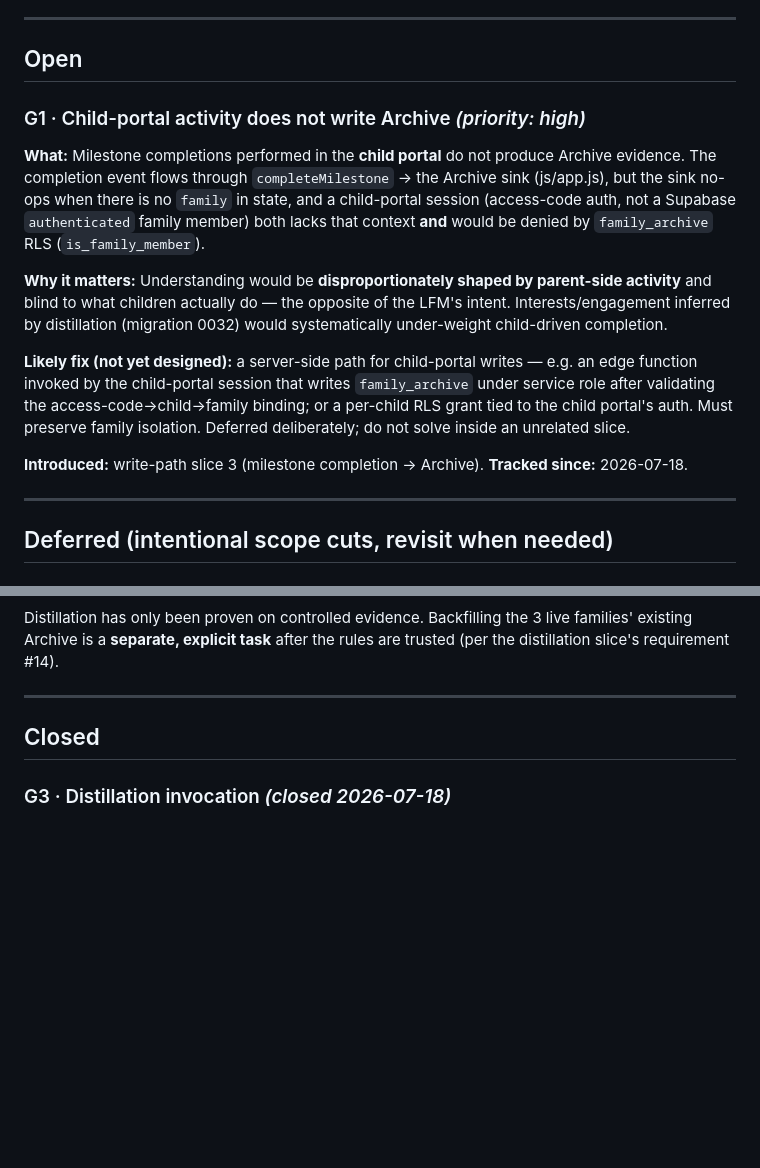
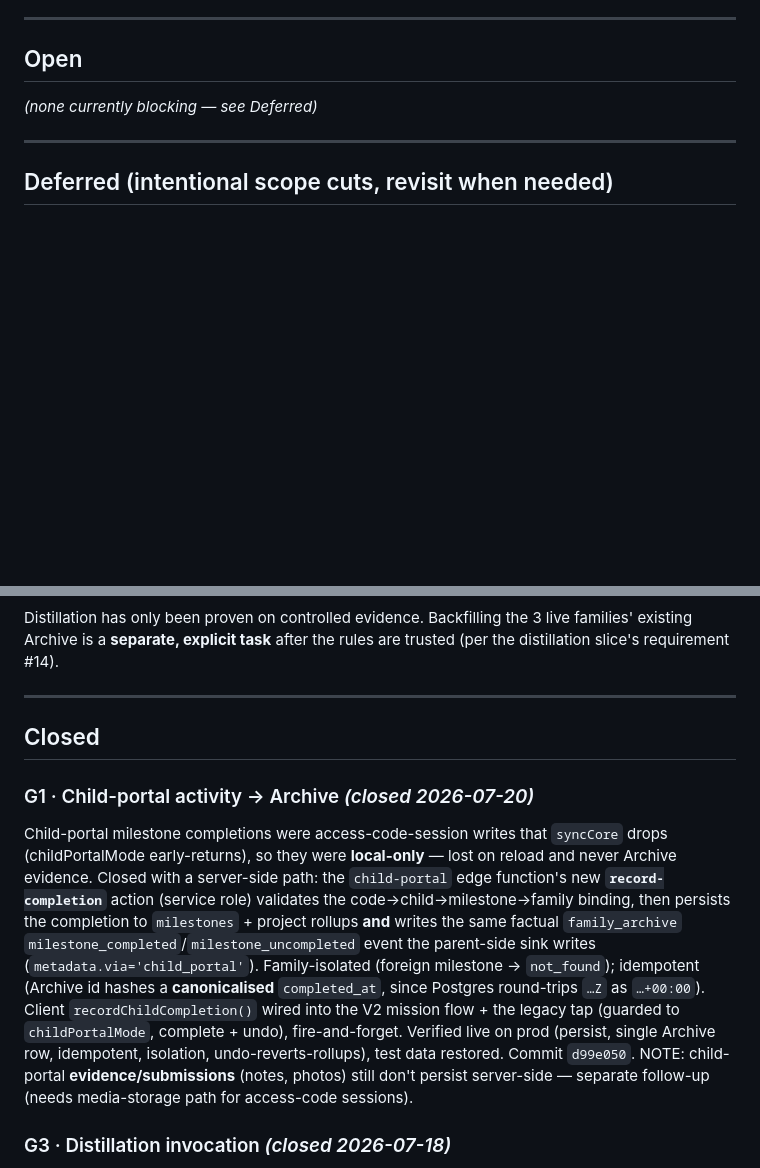
Before and after one commit to kristenveronica/north-star, a Markdown page: docs/lfm-implementation-gaps.md, 2 parts joined by grey strips. GitHub-like rendering; blank space fills up the shorter version.

Commit message:
docs: mark LFM gap G1 (child-portal → Archive) closed
Co-Authored-By: Claude Opus 4.8 (1M context) <noreply@anthropic.com>

```diff
--- a/docs/lfm-implementation-gaps.md
+++ b/docs/lfm-implementation-gaps.md
@@ -6,14 +6,7 @@
 
 ## Open
 
-### G1 · Child-portal activity does not write Archive *(priority: high)*
-**What:** Milestone completions performed in the **child portal** do not produce Archive evidence. The completion event flows through `completeMilestone` → the Archive sink (js/app.js), but the sink no-ops when there is no `family` in state, and a child-portal session (access-code auth, not a Supabase `authenticated` family member) both lacks that context **and** would be denied by `family_archive` RLS (`is_family_member`).
-
-**Why it matters:** Understanding would be **disproportionately shaped by parent-side activity** and blind to what children actually do — the opposite of the LFM's intent. Interests/engagement inferred by distillation (migration 0032) would systematically under-weight child-driven completion.
-
-**Likely fix (not yet designed):** a server-side path for child-portal writes — e.g. an edge function invoked by the child-portal session that writes `family_archive` under service role after validating the access-code→child→family binding; or a per-child RLS grant tied to the child portal's auth. Must preserve family isolation. Deferred deliberately; do not solve inside an unrelated slice.
-
-**Introduced:** write-path slice 3 (milestone completion → Archive). **Tracked since:** 2026-07-18.
+*(none currently blocking — see Deferred)*
 
 ---
 
@@ -53,5 +46,8 @@ Distillation has only been proven on controlled evidence. Backfilling the 3 live
 
 ## Closed
 
+### G1 · Child-portal activity → Archive *(closed 2026-07-20)*
+Child-portal milestone completions were access-code-session writes that `syncCore` drops (childPortalMode early-returns), so they were **local-only** — lost on reload and never Archive evidence. Closed with a server-side path: the `child-portal` edge function's new **`record-completion`** action (service role) validates the code→child→milestone→family binding, then persists the completion to `milestones` + project rollups **and** writes the same factual `family_archive` `milestone_completed`/`milestone_uncompleted` event the parent-side sink writes (`metadata.via='child_portal'`). Family-isolated (foreign milestone → `not_found`); idempotent (Archive id hashes a **canonicalised** `completed_at`, since Postgres round-trips `…Z` as `…+00:00`). Client `recordChildCompletion()` wired into the V2 mission flow + the legacy tap (guarded to `childPortalMode`, complete + undo), fire-and-forget. Verified live on prod (persist, single Archive row, idempotent, isolation, undo-reverts-rollups), test data restored. Commit `d99e050`. NOTE: child-portal **evidence/submissions** (notes, photos) still don't persist server-side — separate follow-up (needs media-storage path for access-code sessions).
+
 ### G3 · Distillation invocation *(closed 2026-07-18)*
 Wired at the natural checkpoint: after a project accept/edit/decline, `fireArchive` (js/views/projects.js) records the Archive entry then calls `runDistillation(family, child)` — deferred/background, non-blocking, failure-isolated from the Archive write. The next generation reads fresh Understanding. (Milestone completions don't trigger distillation — they carry no domain signal for the current categories; revisit if completion-based Understanding is added.)
```
